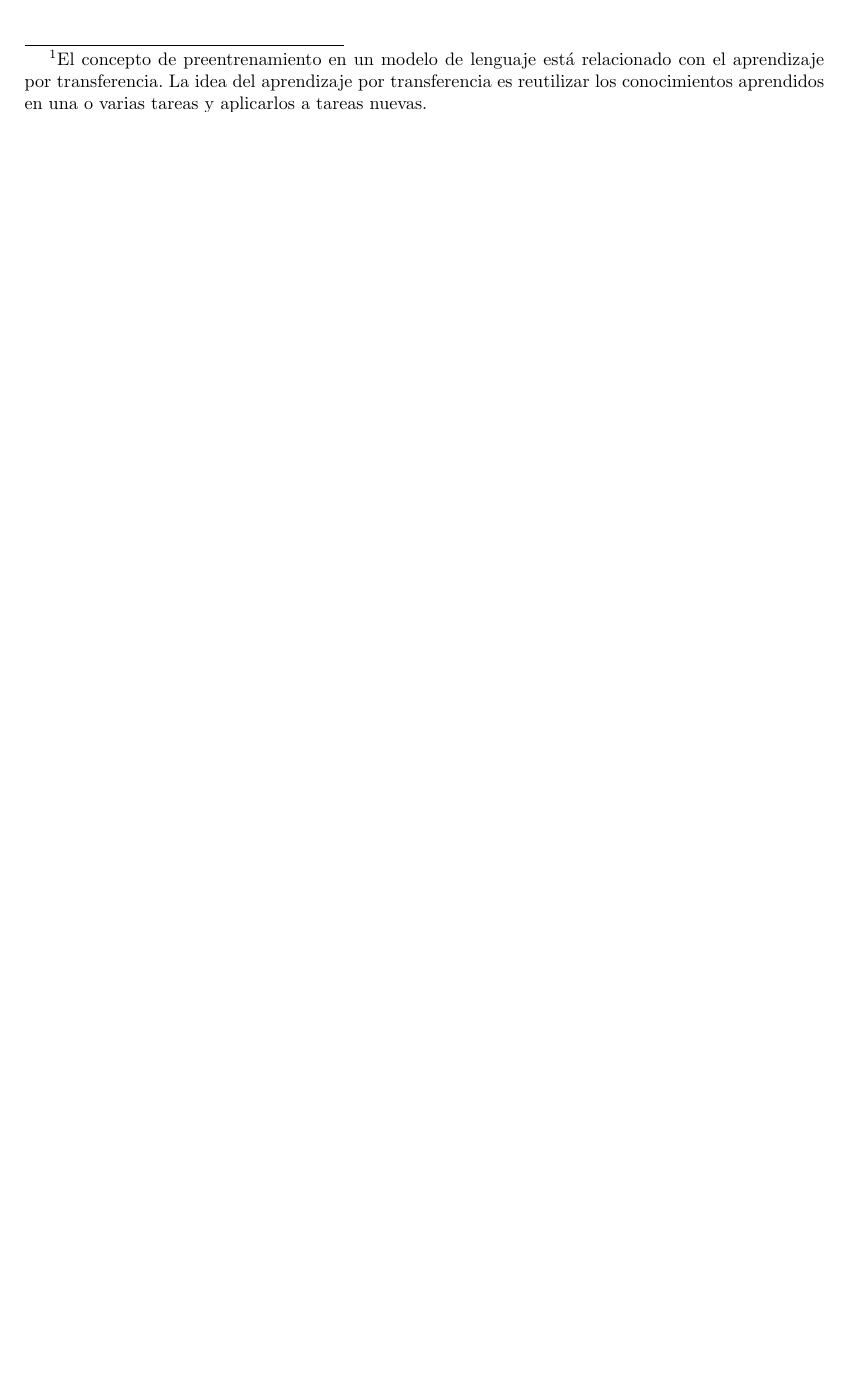
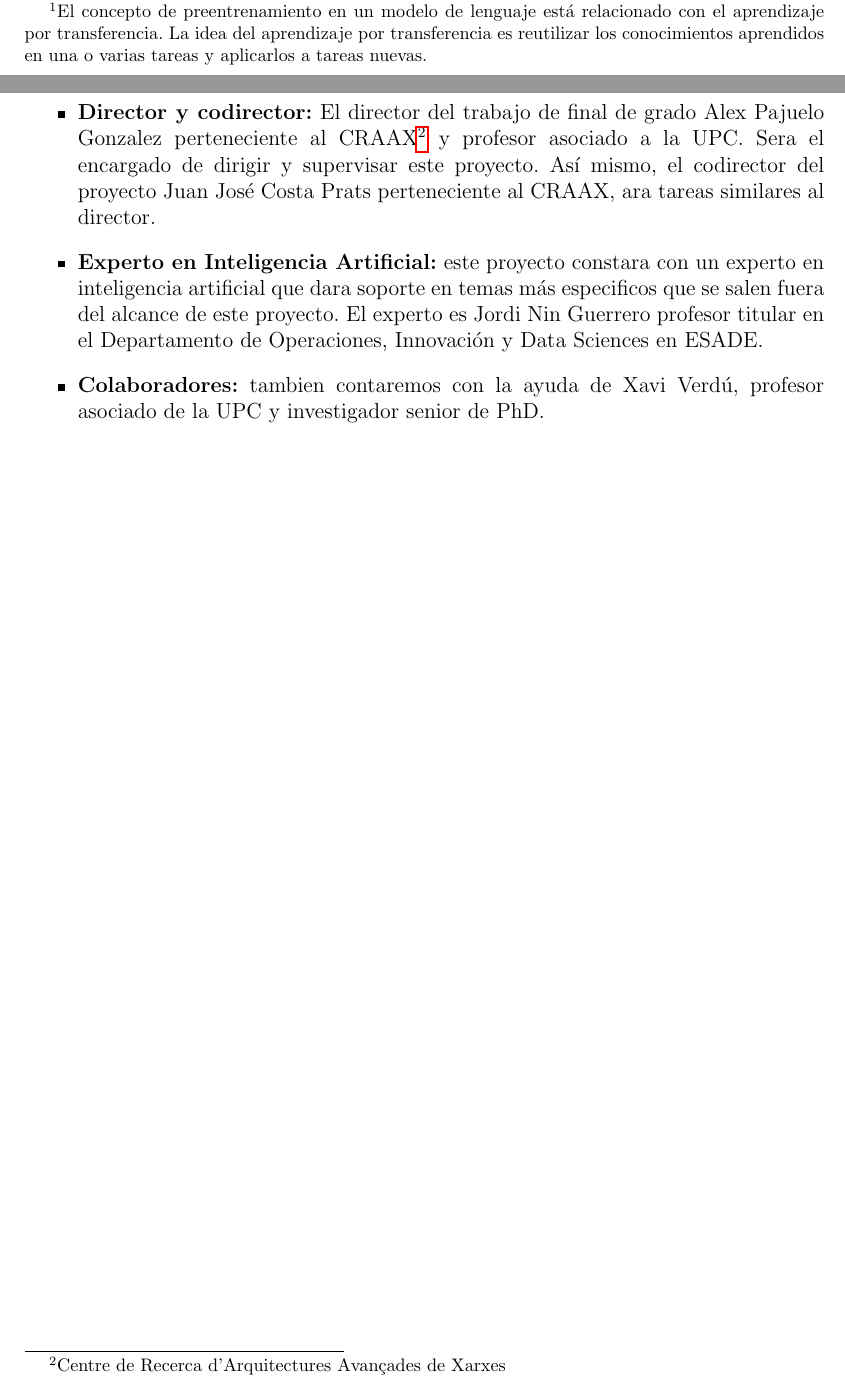
Before and after one commit to DanielGarcia-git/TFG-Memoria, a LaTeX book (main.tex, which reads capitulos/introducion.tex): part of page 5 of 8 before the commit and two parts of pages 5 and 6 of 9 after it, the two joined at a grey line, cut at the place of the change, the shorter picture padded with empty space. Compiled offline with pdfLaTeX.

Commit message:
Introduction finalizada

```diff
--- a/capitulos/introducion.tex
+++ b/capitulos/introducion.tex
@@ -73,0 +84,7 @@ En este apartado pasaremos a detallar ciertos terminos reiterativos que veremos
+    \item \textbf{Director y codirector:} El director del trabajo de final de grado Alex Pajuelo Gonzalez perteneciente al CRAAX\footnote{Centre de Recerca d'Arquitectures Avançades de Xarxes}
+                                          y profesor asociado a la UPC. Sera el encargado de dirigir y supervisar este proyecto. Así mismo, el codirector del proyecto Juan José Costa Prats
+                                          perteneciente al CRAAX, ara tareas similares al director.
+    \item \textbf{Experto en Inteligencia Artificial:} este proyecto constara con un experto en inteligencia artificial que dara soporte en temas más especificos que se salen fuera del alcance de
+                                                       este proyecto. El experto es Jordi Nin Guerrero profesor titular en el Departamento de Operaciones, Innovación y Data Sciences en ESADE.
+    \item \textbf{Colaboradores:} tambien contaremos con la ayuda de Xavi Verdú, profesor asociado de la UPC y investigador senior de PhD.
+\end{itemize}
```
Also changed, not shown: capitulos/introducion.tex (10 more changed lines).
